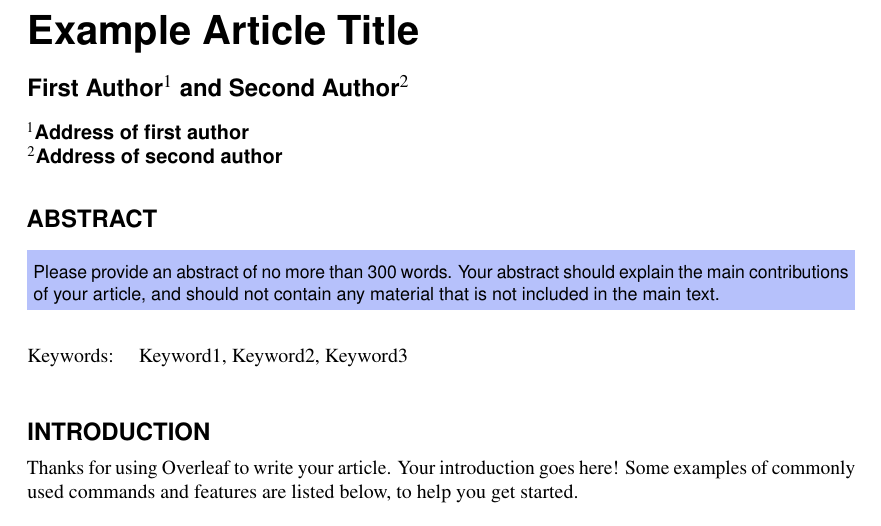
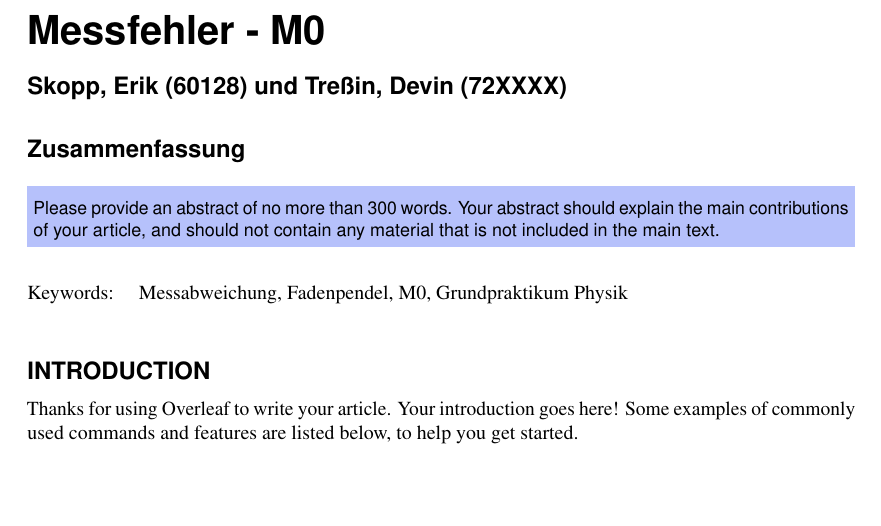
Before and after one commit to ErikSkopp/PhysikalischesGrundpraktikum, a LaTeX document (Messfehler_M0/main.tex, which reads Messfehler_M0/olplainarticle.cls): part of page 1 of 2, cut at the place of the change, the shorter picture padded with empty space. Compiled offline with pdfLaTeX.

Commit message:
Updates from Overleaf

```diff
--- a/Messfehler_M0/main.tex
+++ b/Messfehler_M0/main.tex
@@ -1,14 +1,12 @@
 \documentclass[fleqn,10pt]{olplainarticle}
 % Use option lineno for line numbers
 
-\title{Example Article Title}
+\title{Messfehler - M0}
 
-\author[1]{First Author}
-\author[2]{Second Author}
-\affil[1]{Address of first author}
-\affil[2]{Address of second author}
+\author[1]{Skopp, Erik}
+\author[2]{Skopp, Erik (60128) und Treßin, Devin (72XXXX)}
 
-\keywords{Keyword1, Keyword2, Keyword3}
+\keywords{Messabweichung, Fadenpendel, M0, Grundpraktikum Physik}
 
 \begin{abstract}
 Please provide an abstract of no more than 300 words. Your abstract should explain the main contributions of your article, and should not contain any material that is not included in the main text.
--- a/Messfehler_M0/olplainarticle.cls
+++ b/Messfehler_M0/olplainarticle.cls
@@ -157,7 +157,7 @@ THE ABSTRACT\vskip12pt}\let\go\relax\fi
 \vskip18pt%
 {%
 \noindent
-{\parbox{\dimexpr\linewidth-2\fboxsep\relax}{\color{color1}\large\sffamily\textbf{ABSTRACT}}}
+{\parbox{\dimexpr\linewidth-2\fboxsep\relax}{\color{color1}\large\sffamily\textbf{Zusammenfassung}}}
 }%
 \vskip10pt\nolinenumbers
 {%
```
